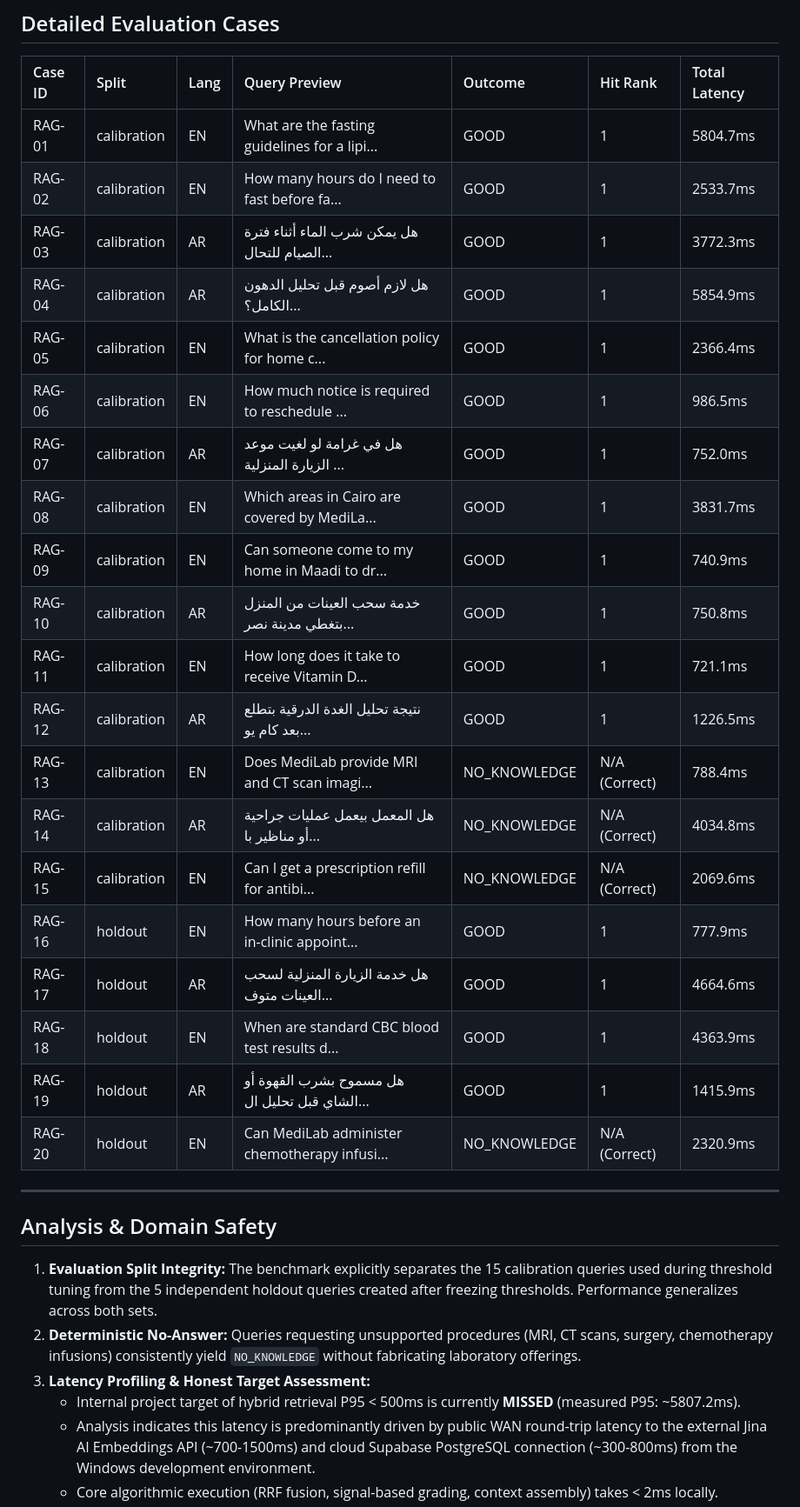
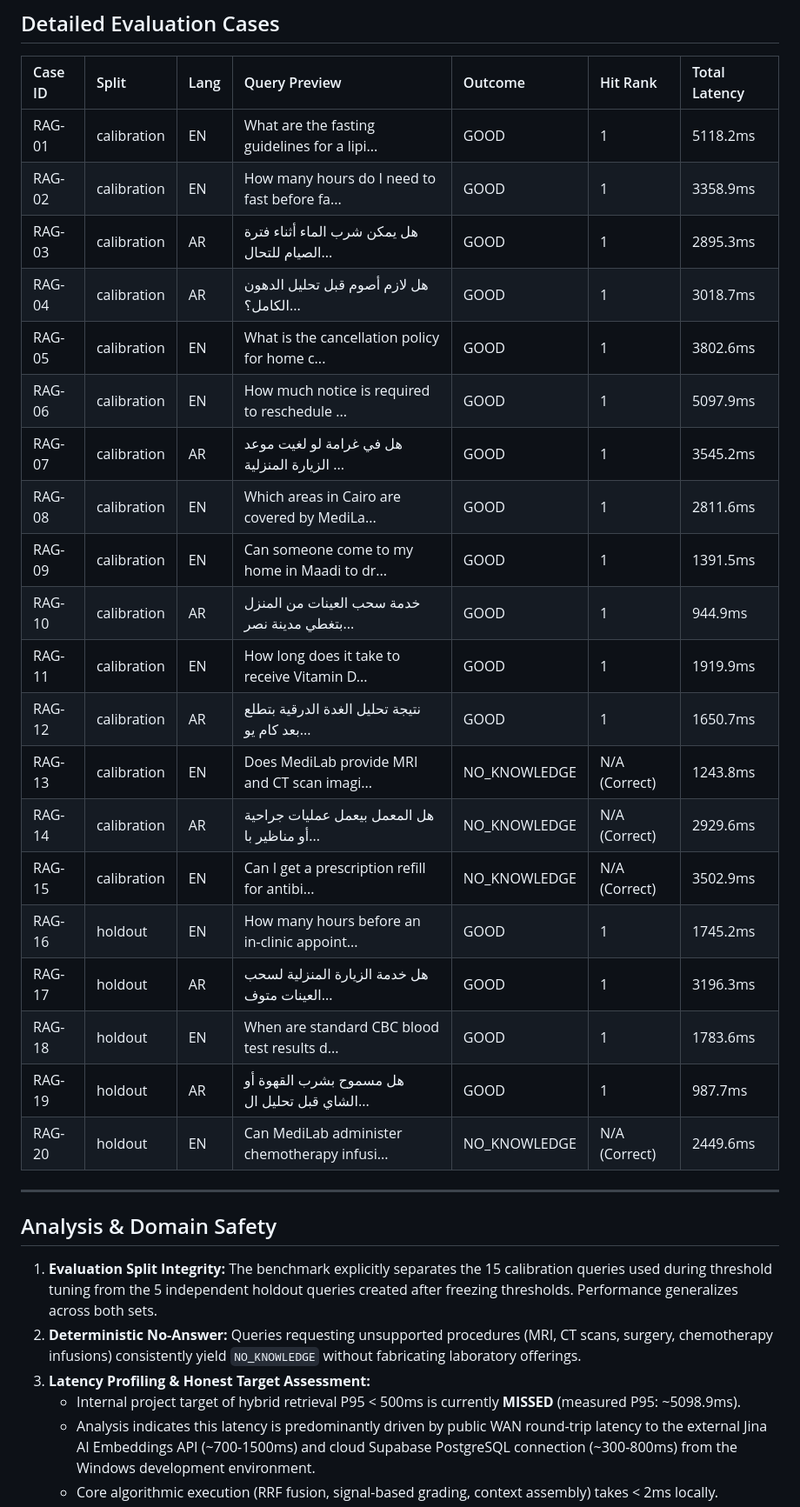
Before and after one commit to omarbazooka/MediLab, a Markdown page: docs/evaluation/phase2_rag_eval.md, the part around one of its changes. Shown at 87% size. Rendered like a GitHub page.

Commit message:
docs(eval): record final Phase 2 RAG evaluation report

```diff
--- a/docs/evaluation/phase2_rag_eval.md
+++ b/docs/evaluation/phase2_rag_eval.md
@@ -40,26 +40,26 @@
 
 | Case ID | Split | Lang | Query Preview | Outcome | Hit Rank | Total Latency |
 | :--- | :--- | :--- | :--- | :--- | :--- | :--- |
-| RAG-01 | calibration | EN | What are the fasting guidelines for a lipi... | GOOD | 1 | 5804.7ms |
-| RAG-02 | calibration | EN | How many hours do I need to fast before fa... | GOOD | 1 | 2533.7ms |
-| RAG-03 | calibration | AR | هل يمكن شرب الماء أثناء فترة الصيام للتحال... | GOOD | 1 | 3772.3ms |
-| RAG-04 | calibration | AR | هل لازم أصوم قبل تحليل الدهون الكامل؟... | GOOD | 1 | 5854.9ms |
-| RAG-05 | calibration | EN | What is the cancellation policy for home c... | GOOD | 1 | 2366.4ms |
-| RAG-06 | calibration | EN | How much notice is required to reschedule ... | GOOD | 1 | 986.5ms |
-| RAG-07 | calibration | AR | هل في غرامة لو لغيت موعد الزيارة المنزلية ... | GOOD | 1 | 752.0ms |
-| RAG-08 | calibration | EN | Which areas in Cairo are covered by MediLa... | GOOD | 1 | 3831.7ms |
-| RAG-09 | calibration | EN | Can someone come to my home in Maadi to dr... | GOOD | 1 | 740.9ms |
-| RAG-10 | calibration | AR | خدمة سحب العينات من المنزل بتغطي مدينة نصر... | GOOD | 1 | 750.8ms |
-| RAG-11 | calibration | EN | How long does it take to receive Vitamin D... | GOOD | 1 | 721.1ms |
-| RAG-12 | calibration | AR | نتيجة تحليل الغدة الدرقية بتطلع بعد كام يو... | GOOD | 1 | 1226.5ms |
-| RAG-13 | calibration | EN | Does MediLab provide MRI and CT scan imagi... | NO_KNOWLEDGE | N/A (Correct) | 788.4ms |
-| RAG-14 | calibration | AR | هل المعمل بيعمل عمليات جراحية أو مناظير با... | NO_KNOWLEDGE | N/A (Correct) | 4034.8ms |
-| RAG-15 | calibration | EN | Can I get a prescription refill for antibi... | NO_KNOWLEDGE | N/A (Correct) | 2069.6ms |
-| RAG-16 | holdout | EN | How many hours before an in-clinic appoint... | GOOD | 1 | 777.9ms |
-| RAG-17 | holdout | AR | هل خدمة الزيارة المنزلية لسحب العينات متوف... | GOOD | 1 | 4664.6ms |
-| RAG-18 | holdout | EN | When are standard CBC blood test results d... | GOOD | 1 | 4363.9ms |
-| RAG-19 | holdout | AR | هل مسموح بشرب القهوة أو الشاي قبل تحليل ال... | GOOD | 1 | 1415.9ms |
-| RAG-20 | holdout | EN | Can MediLab administer chemotherapy infusi... | NO_KNOWLEDGE | N/A (Correct) | 2320.9ms |
+| RAG-01 | calibration | EN | What are the fasting guidelines for a lipi... | GOOD | 1 | 5118.2ms |
+| RAG-02 | calibration | EN | How many hours do I need to fast before fa... | GOOD | 1 | 3358.9ms |
+| RAG-03 | calibration | AR | هل يمكن شرب الماء أثناء فترة الصيام للتحال... | GOOD | 1 | 2895.3ms |
+| RAG-04 | calibration | AR | هل لازم أصوم قبل تحليل الدهون الكامل؟... | GOOD | 1 | 3018.7ms |
+| RAG-05 | calibration | EN | What is the cancellation policy for home c... | GOOD | 1 | 3802.6ms |
+| RAG-06 | calibration | EN | How much notice is required to reschedule ... | GOOD | 1 | 5097.9ms |
+| RAG-07 | calibration | AR | هل في غرامة لو لغيت موعد الزيارة المنزلية ... | GOOD | 1 | 3545.2ms |
+| RAG-08 | calibration | EN | Which areas in Cairo are covered by MediLa... | GOOD | 1 | 2811.6ms |
+| RAG-09 | calibration | EN | Can someone come to my home in Maadi to dr... | GOOD | 1 | 1391.5ms |
+| RAG-10 | calibration | AR | خدمة سحب العينات من المنزل بتغطي مدينة نصر... | GOOD | 1 | 944.9ms |
+| RAG-11 | calibration | EN | How long does it take to receive Vitamin D... | GOOD | 1 | 1919.9ms |
+| RAG-12 | calibration | AR | نتيجة تحليل الغدة الدرقية بتطلع بعد كام يو... | GOOD | 1 | 1650.7ms |
+| RAG-13 | calibration | EN | Does MediLab provide MRI and CT scan imagi... | NO_KNOWLEDGE | N/A (Correct) | 1243.8ms |
+| RAG-14 | calibration | AR | هل المعمل بيعمل عمليات جراحية أو مناظير با... | NO_KNOWLEDGE | N/A (Correct) | 2929.6ms |
+| RAG-15 | calibration | EN | Can I get a prescription refill for antibi... | NO_KNOWLEDGE | N/A (Correct) | 3502.9ms |
+| RAG-16 | holdout | EN | How many hours before an in-clinic appoint... | GOOD | 1 | 1745.2ms |
+| RAG-17 | holdout | AR | هل خدمة الزيارة المنزلية لسحب العينات متوف... | GOOD | 1 | 3196.3ms |
+| RAG-18 | holdout | EN | When are standard CBC blood test results d... | GOOD | 1 | 1783.6ms |
+| RAG-19 | holdout | AR | هل مسموح بشرب القهوة أو الشاي قبل تحليل ال... | GOOD | 1 | 987.7ms |
+| RAG-20 | holdout | EN | Can MediLab administer chemotherapy infusi... | NO_KNOWLEDGE | N/A (Correct) | 2449.6ms |
 
 ---
 
@@ -67,6 +67,6 @@
 1. **Evaluation Split Integrity:** The benchmark explicitly separates the 15 calibration queries used during threshold tuning from the 5 independent holdout queries created after freezing thresholds. Performance generalizes across both sets.
 2. **Deterministic No-Answer:** Queries requesting unsupported procedures (MRI, CT scans, surgery, chemotherapy infusions) consistently yield `NO_KNOWLEDGE` without fabricating laboratory offerings.
 3. **Latency Profiling & Honest Target Assessment:**
-   - Internal project target of hybrid retrieval P95 < 500ms is currently **MISSED** (measured P95: ~5807.2ms).
+   - Internal project target of hybrid retrieval P95 < 500ms is currently **MISSED** (measured P95: ~5098.9ms).
    - Analysis indicates this latency is predominantly driven by public WAN round-trip latency to the external Jina AI Embeddings API (~700-1500ms) and cloud Supabase PostgreSQL connection (~300-800ms) from the Windows development environment.
    - Core algorithmic execution (RRF fusion, signal-based grading, context assembly) takes < 2ms locally.
```
Also changed, not shown: other parts of docs/evaluation/phase2_rag_eval.md (+9 -9 lines).
